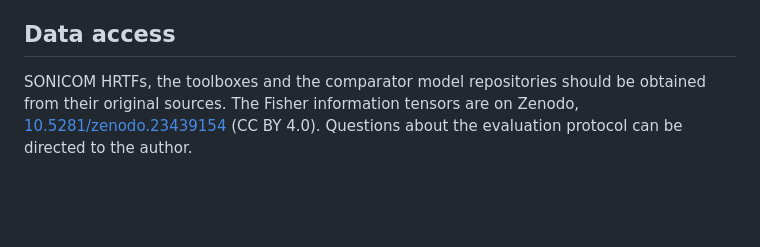
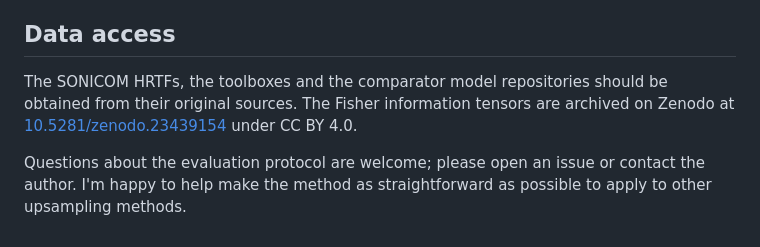
Before and after one commit to domfrbassett/fisher-rao-hrtf-upsampling, a Markdown page: README.md, the part around the change. Rendered like a GitHub page; blank space fills up the shorter version.

```diff
--- a/README.md
+++ b/README.md
@@ -222,5 +222,6 @@ licence.
 
 ## Data access
 
-SONICOM HRTFs, the toolboxes and the comparator model repositories should be obtained from their
-original sources. The Fisher information tensors are on Zenodo, [10.5281/zenodo.23439154](https://doi.org/10.5281/zenodo.23439154) (CC BY 4.0). Questions about the evaluation protocol can be directed to the author.
+The SONICOM HRTFs, the toolboxes and the comparator model repositories should be obtained from their original sources. The Fisher information tensors are archived on Zenodo at [10.5281/zenodo.23439154](https://doi.org/10.5281/zenodo.23439154) under CC BY 4.0.
+
+Questions about the evaluation protocol are welcome; please open an issue or contact the author. I'm happy to help make the method as straightforward as possible to apply to other upsampling methods.
```
